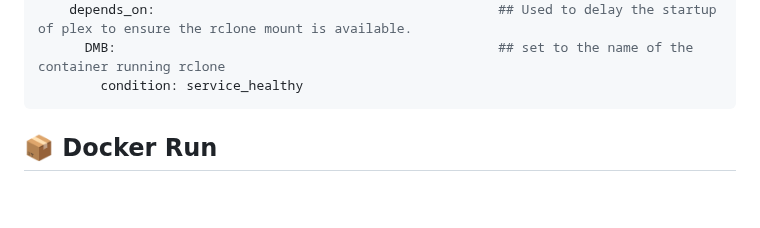
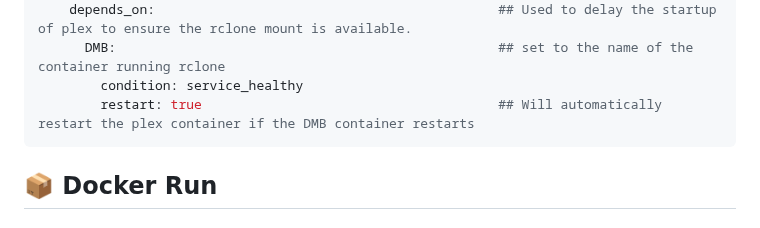
Before and after one commit to I-am-PUID-0/DMB, a Markdown page: README.md, the part around the change. GitHub-like rendering; blank space fills up the shorter version.

````diff
--- a/README.md
+++ b/README.md
@@ -105,6 +105,7 @@ services:
     depends_on:                                            ## Used to delay the startup of plex to ensure the rclone mount is available.
       DMB:                                                 ## set to the name of the container running rclone
         condition: service_healthy
+        restart: true                                      ## Will automatically restart the plex container if the DMB container restarts
 ```
 
 
````
